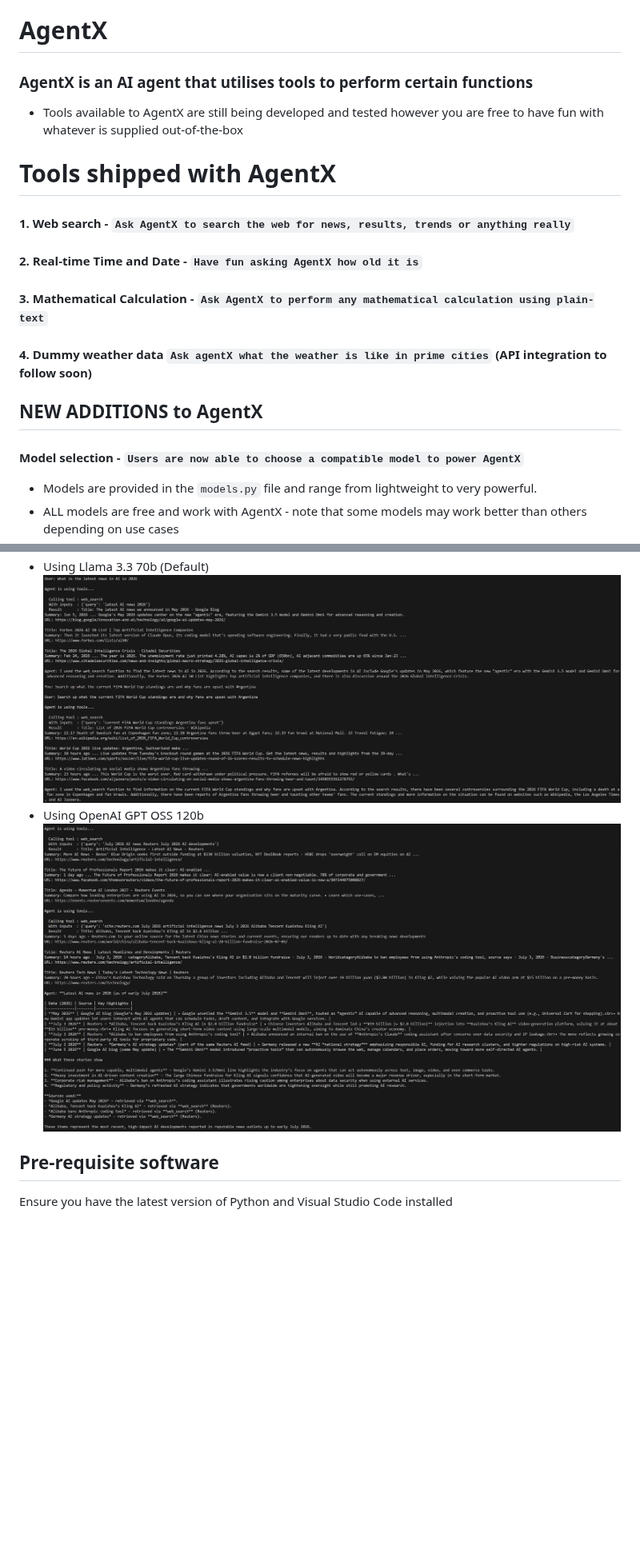
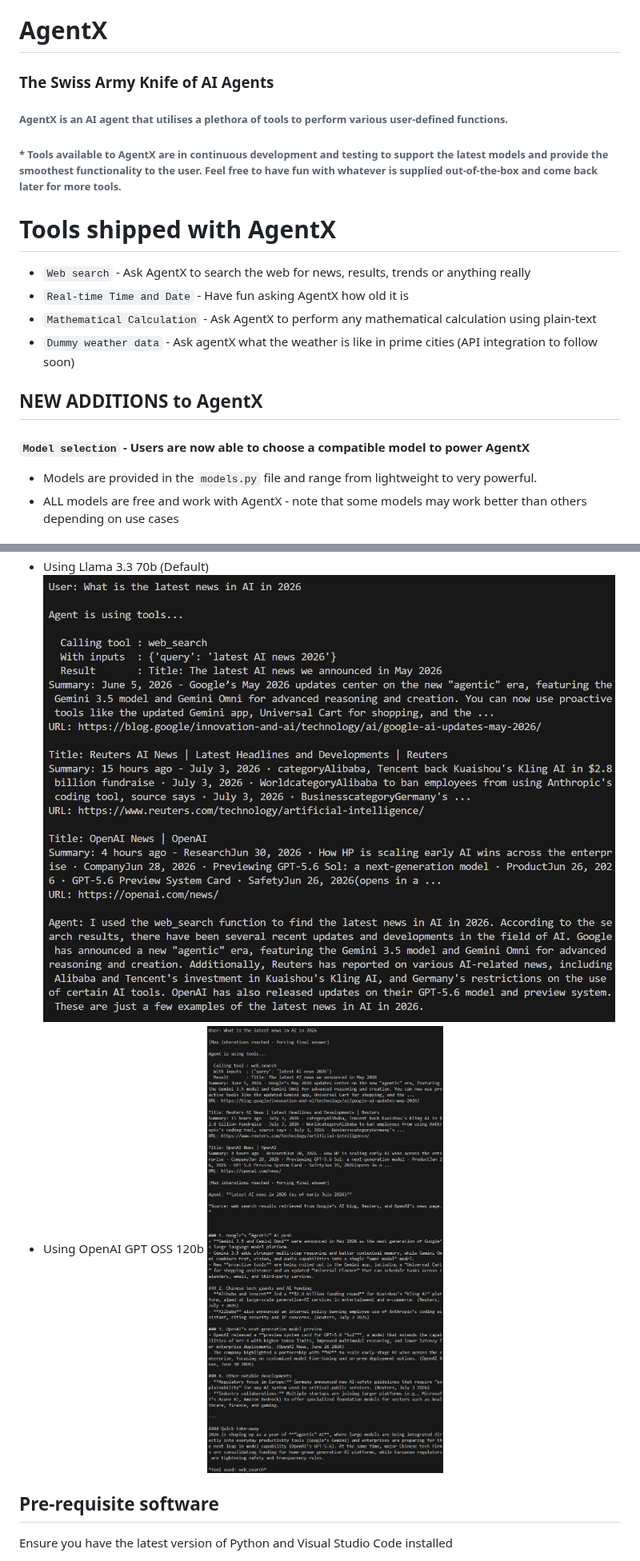
Before and after one commit to ShridharSingh/AgentX, a Markdown page: README.md, 2 parts joined by grey strips. Shown at 80% size. Rendered like a GitHub page; pictures changed too: assets/images/VS code output of AgentX web_search tool using llama3.png, assets/images/VS code output of AgentX web_search tool.png; blank space fills up the shorter version.

Commit message:
Updated README file - Revised wording and formatting, introduced catchprase, and added new screenshots. Limited max tool call iterations in AgentX.py for GPT Model from 3 to 1

```diff
--- a/README.md
+++ b/README.md
@@ -1,22 +1,21 @@
 # AgentX
 
-### AgentX is an AI agent that utilises tools to perform certain functions
+### The Swiss Army Knife of AI Agents
 
-- Tools available to AgentX are still being developed and tested however you are free to have fun with whatever is supplied out-of-the-box
+###### AgentX is an AI agent that utilises a plethora of tools to perform various user-defined functions.
+
+###### \* Tools available to AgentX are in continuous development and testing to support the latest models and provide the smoothest functionality to the user. Feel free to have fun with whatever is supplied out-of-the-box and come back later for more tools.
 
 # Tools shipped with AgentX
 
-#### 1. Web search - `Ask AgentX to search the web for news, results, trends or anything really`
-
-#### 2. Real-time Time and Date - `Have fun asking AgentX how old it is`
-
-#### 3. Mathematical Calculation - `Ask AgentX to perform any mathematical calculation using plain-text`
-
-#### 4. Dummy weather data `Ask agentX what the weather is like in prime cities` (API integration to follow soon)
+- `Web search` - Ask AgentX to search the web for news, results, trends or anything really
+- `Real-time Time and Date` - Have fun asking AgentX how old it is
+- `Mathematical Calculation` - Ask AgentX to perform any mathematical calculation using plain-text
+- `Dummy weather data` - Ask agentX what the weather is like in prime cities (API integration to follow soon)
 
 ## NEW ADDITIONS to AgentX
 
-#### Model selection - `Users are now able to choose a compatible model to power AgentX`
+#### `Model selection` - Users are now able to choose a compatible model to power AgentX
 
 - Models are provided in the `models.py` file and range from lightweight to very powerful.
 - ALL models are free and work with AgentX - note that some models may work better than others depending on use cases
```
Also changed, not shown: assets/images/VS code output of AgentX web_search tool 2.png (deleted), 1 other file.
